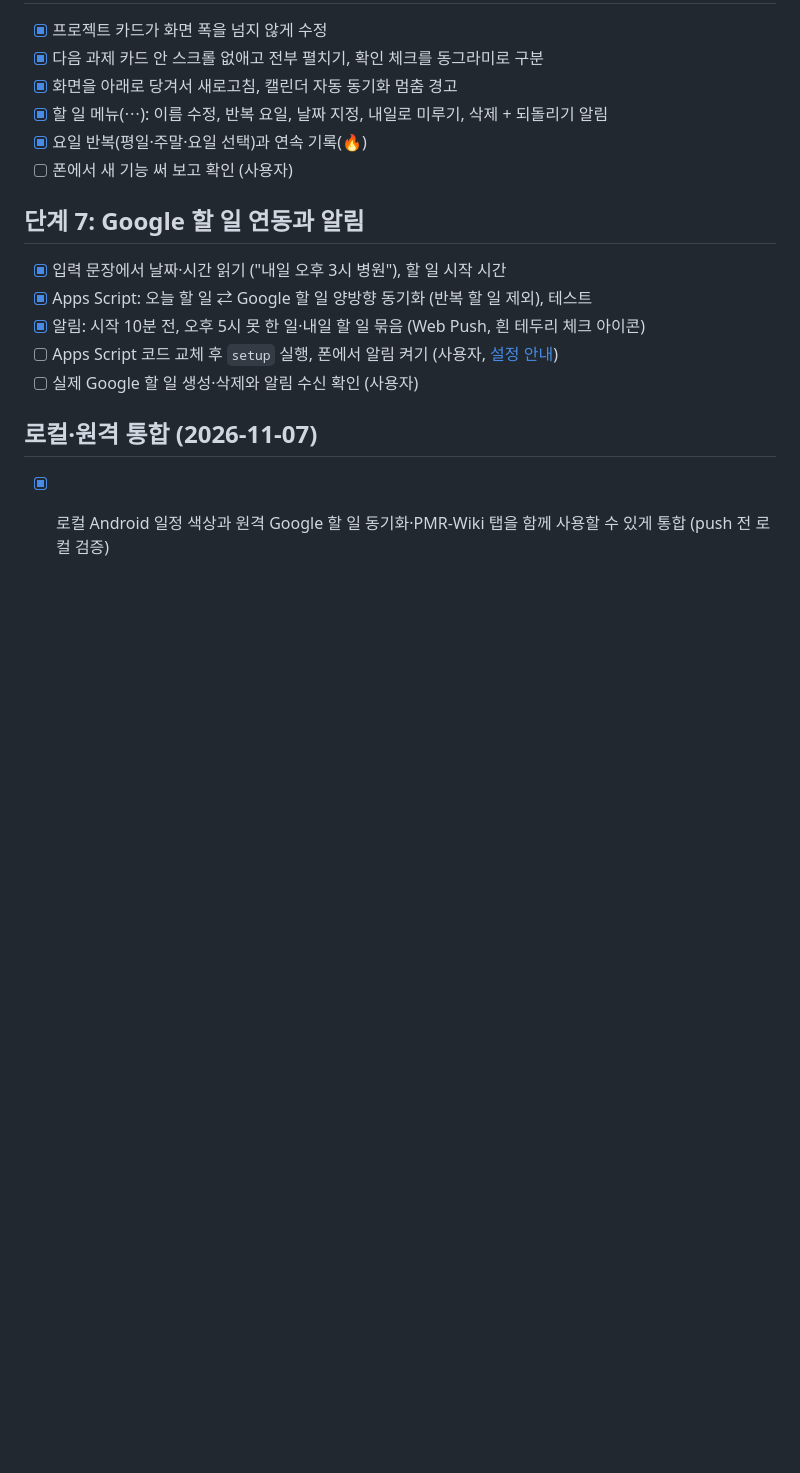
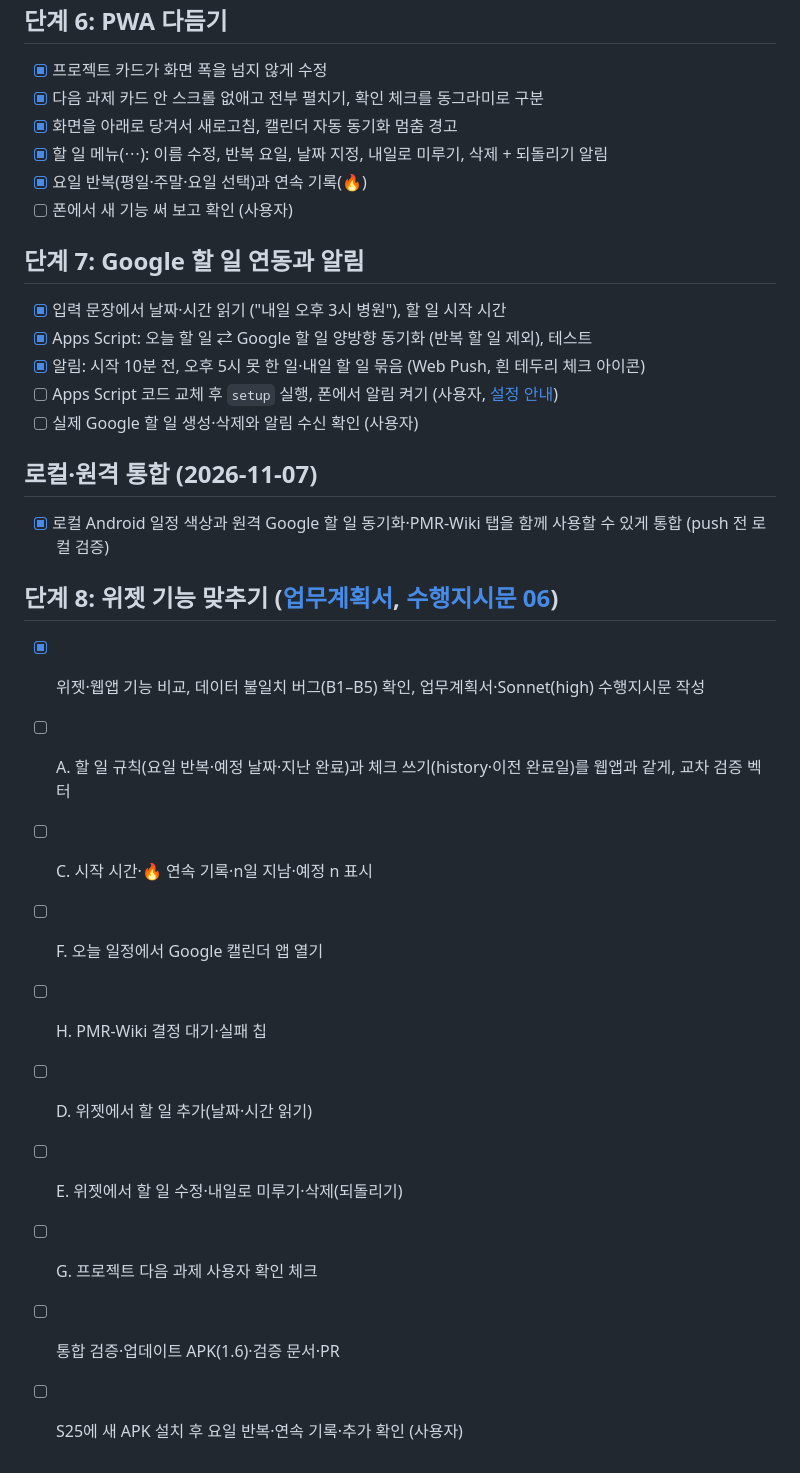
Before and after one commit to morn24/Make_Dashboard, a Markdown page: PLAN.md, the part around the change. Rendered like a GitHub page; blank space fills up the shorter version.

Commit message:
위젯 기능 맞추기 업무계획서·수행지시문 06 (Sonnet high)
Co-Authored-By: Claude Opus 5.5 <noreply@anthropic.com>

```diff
--- a/PLAN.md
+++ b/PLAN.md
@@ -90,3 +90,16 @@
 ## 로컬·원격 통합 (2026-11-07)
 
 - [x] 로컬 Android 일정 색상과 원격 Google 할 일 동기화·PMR-Wiki 탭을 함께 사용할 수 있게 통합 (push 전 로컬 검증)
+
+## 단계 8: 위젯 기능 맞추기 ([업무계획서](docs/android-widget-parity-work-plan.md), [수행지시문 06](docs/instructions/06-android-widget-parity-sonnet.md))
+
+- [x] 위젯·웹앱 기능 비교, 데이터 불일치 버그(B1–B5) 확인, 업무계획서·Sonnet(high) 수행지시문 작성
+- [ ] A. 할 일 규칙(요일 반복·예정 날짜·지난 완료)과 체크 쓰기(history·이전 완료일)를 웹앱과 같게, 교차 검증 벡터
+- [ ] C. 시작 시간·🔥 연속 기록·n일 지남·예정 n 표시
+- [ ] F. 오늘 일정에서 Google 캘린더 앱 열기
+- [ ] H. PMR-Wiki 결정 대기·실패 칩
+- [ ] D. 위젯에서 할 일 추가(날짜·시간 읽기)
+- [ ] E. 위젯에서 할 일 수정·내일로 미루기·삭제(되돌리기)
+- [ ] G. 프로젝트 다음 과제 사용자 확인 체크
+- [ ] 통합 검증·업데이트 APK(1.6)·검증 문서·PR
+- [ ] S25에 새 APK 설치 후 요일 반복·연속 기록·추가 확인 (사용자)
```
Also changed, not shown: docs/android-widget-parity-work-plan.md (added, +112 -0 lines), docs/instructions/06-android-widget-parity-sonnet.md (added, +140 -0 lines).
